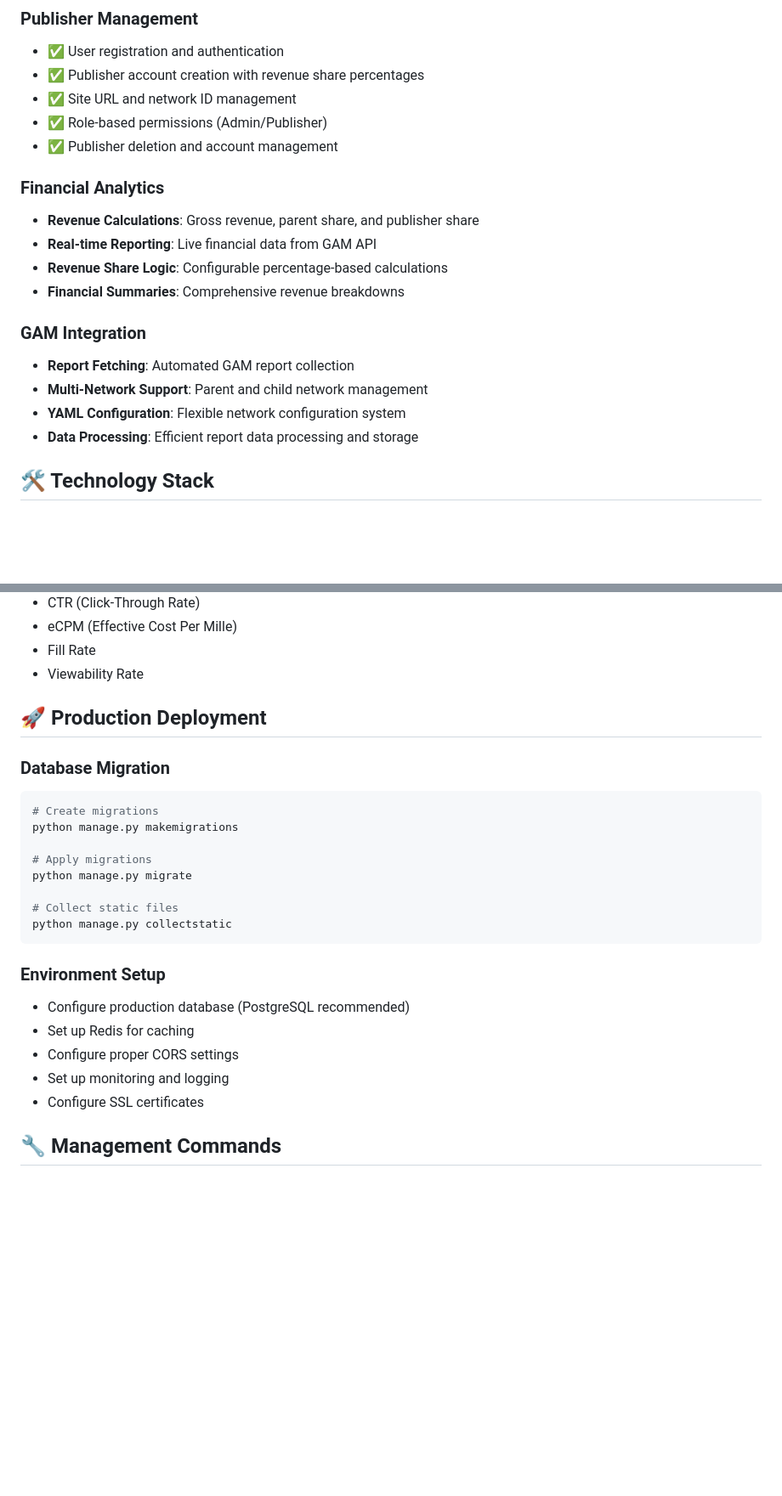
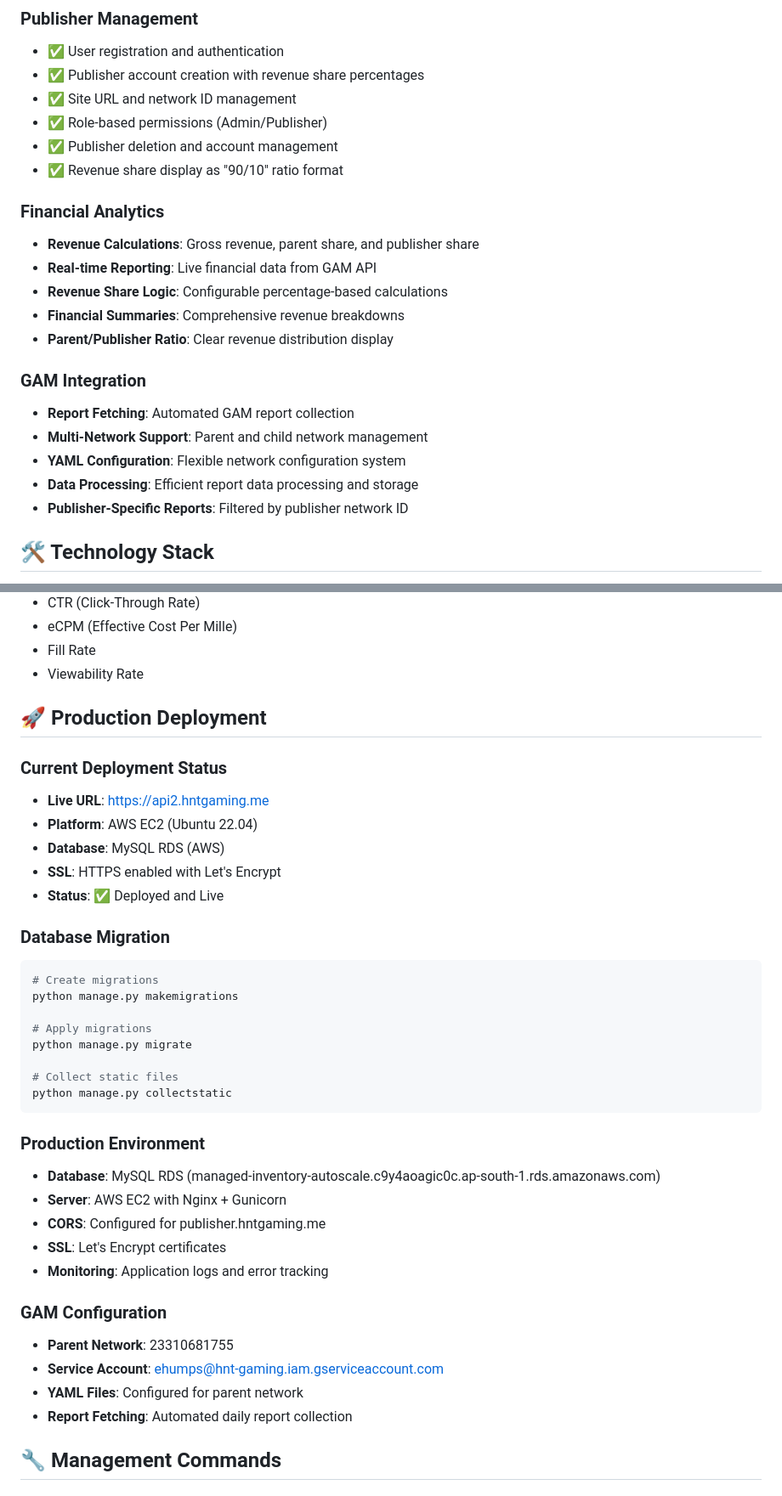
Before and after one commit to hntgaming/Panel-Backend, a Markdown page: README.md, 2 parts joined by grey strips. Shown at 85% size. GitHub-like rendering; blank space fills up the shorter version.

````diff
--- a/README.md
+++ b/README.md
@@ -17,18 +17,21 @@ A production-grade Django REST API backend for managing publisher inventory, rev
 - ✅ Site URL and network ID management
 - ✅ Role-based permissions (Admin/Publisher)
 - ✅ Publisher deletion and account management
+- ✅ Revenue share display as "90/10" ratio format
 
 ### Financial Analytics
 - **Revenue Calculations**: Gross revenue, parent share, and publisher share
 - **Real-time Reporting**: Live financial data from GAM API
 - **Revenue Share Logic**: Configurable percentage-based calculations
 - **Financial Summaries**: Comprehensive revenue breakdowns
+- **Parent/Publisher Ratio**: Clear revenue distribution display
 
 ### GAM Integration
 - **Report Fetching**: Automated GAM report collection
 - **Multi-Network Support**: Parent and child network management
 - **YAML Configuration**: Flexible network configuration system
 - **Data Processing**: Efficient report data processing and storage
+- **Publisher-Specific Reports**: Filtered by publisher network ID
 
 ## 🛠️ Technology Stack
 
@@ -209,6 +212,13 @@ publisher_share = gross_revenue - parent_share
 
 ## 🚀 Production Deployment
 
+### Current Deployment Status
+- **Live URL**: https://api2.hntgaming.me
+- **Platform**: AWS EC2 (Ubuntu 22.04)
+- **Database**: MySQL RDS (AWS)
+- **SSL**: HTTPS enabled with Let's Encrypt
+- **Status**: ✅ Deployed and Live
+
 ### Database Migration
 ```bash
 # Create migrations
@@ -221,12 +231,18 @@ python manage.py migrate
 python manage.py collectstatic
 ```
 
-### Environment Setup
-- Configure production database (PostgreSQL recommended)
-- Set up Redis for caching
-- Configure proper CORS settings
-- Set up monitoring and logging
-- Configure SSL certificates
+### Production Environment
+- **Database**: MySQL RDS (managed-inventory-autoscale.c9y4aoagic0c.ap-south-1.rds.amazonaws.com)
+- **Server**: AWS EC2 with Nginx + Gunicorn
+- **CORS**: Configured for publisher.hntgaming.me
+- **SSL**: Let's Encrypt certificates
+- **Monitoring**: Application logs and error tracking
+
+### GAM Configuration
+- **Parent Network**: 23310681755
+- **Service Account**: ehumps@hnt-gaming.iam.gserviceaccount.com
+- **YAML Files**: Configured for parent network
+- **Report Fetching**: Automated daily report collection
 
 ## 🔧 Management Commands
 
````
Also changed, not shown: other parts of README.md (+44 -1 lines).
